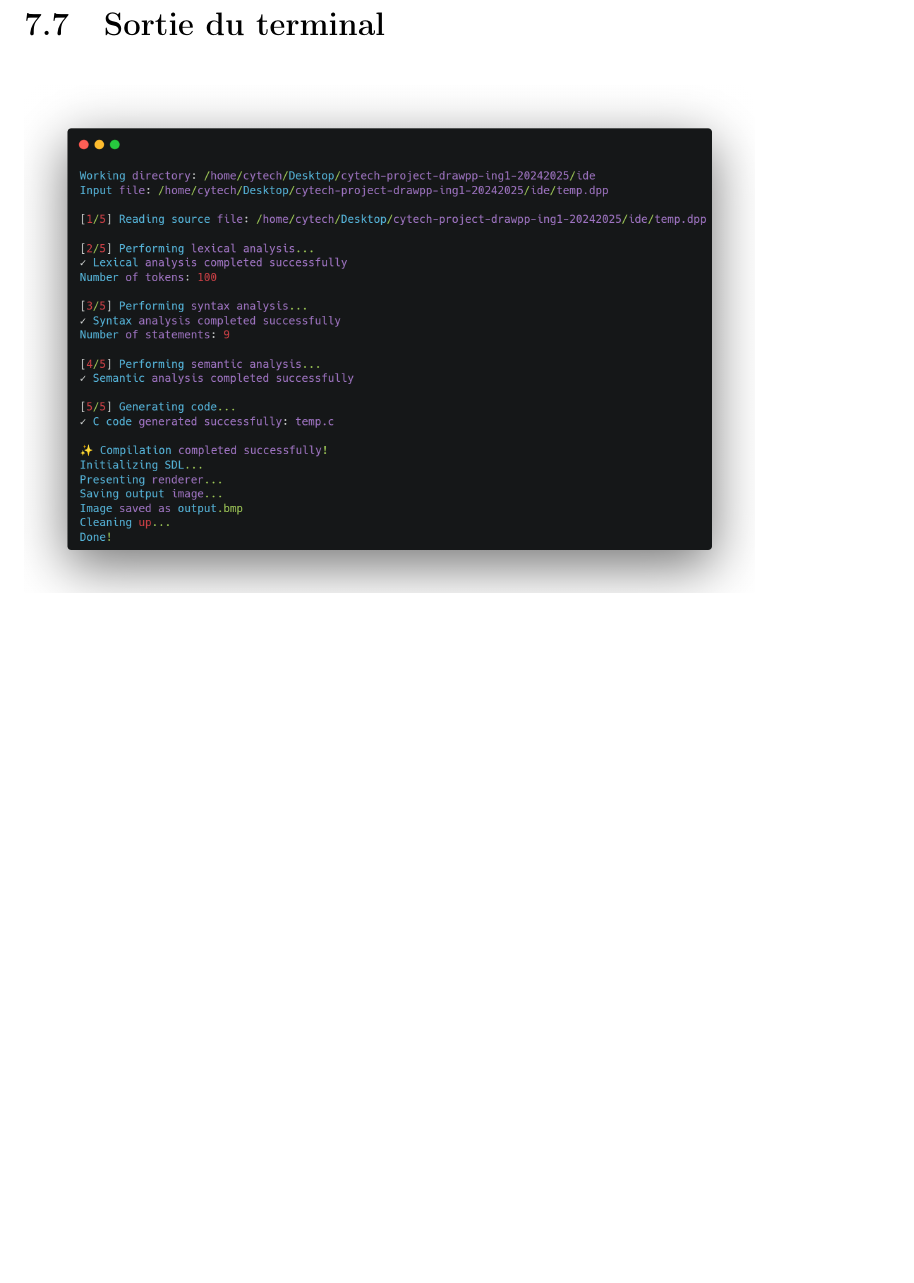
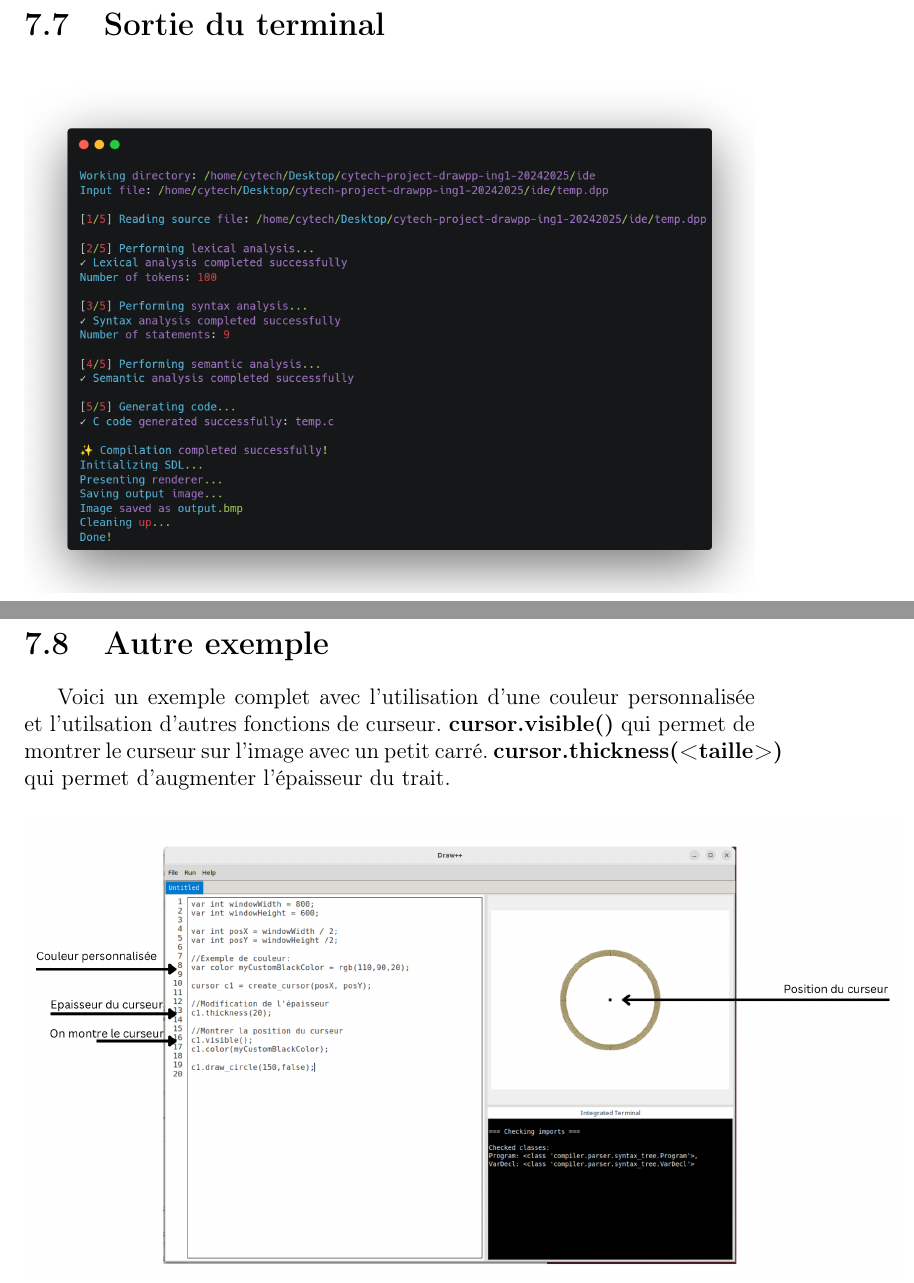
Before and after one commit to guinat/cytech-project-drawpp-ing1-20242025, a LaTeX document (report/drawpp.tex): part of page 31 of 32 before the commit and two parts of pages 31 and 32 of 33 after it, the two joined at a grey line, cut so that both start at the same text, the shorter picture padded with empty space. Compiled offline with pdfLaTeX.

Commit message:
add: cursor.visible() && cursor.thickness() example

```diff
--- a/report/drawpp.tex
+++ b/report/drawpp.tex
@@ -640,6 +640,14 @@ Dans cette section, nous presentons plusieurs exemples d'execution utilisant le
     \includegraphics[width=1\textwidth]{assets/terminal/terminal_output_after_run.png}
 \end{figure}
 
+\newpage
+\section{Autre exemple}
+Voici un exemple complet avec l'utilisation d'une couleur personnalisée et l'utilsation d'autres fonctions de curseur. \textbf{cursor.visible()} qui permet de montrer le curseur sur l'image avec un petit carré. \textbf{cursor.thickness(<taille>)} qui permet d'augmenter l'épaisseur du trait.
+\begin{figure}[H]
+    \centering
+    \includegraphics[width=1.2\textwidth]{assets/ide/image3.png}
+\end{figure}
+
  \chapter{Conclusion}
 
 Le projet Draw++ a permis la conception d'un langage graphique minimaliste, couple à un traducteur robuste, capable de transformer des instructions simples en formes visuelles. Le traducteur, conçu avec une attention particulière à la gestion des erreurs et à l’analyse syntaxique, garantit une execution fluide et precise du code. La structure du langage, combinee à des outils de manipulation des formes, offre une plateforme puissante pour explorer l'interaction entre programmation et visualisation graphique.
```
Also changed, not shown: report/assets/ide/image3.png (added), report/drawpp.pdf.
